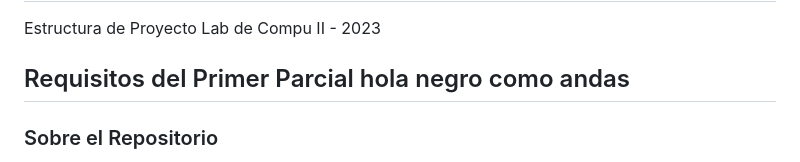
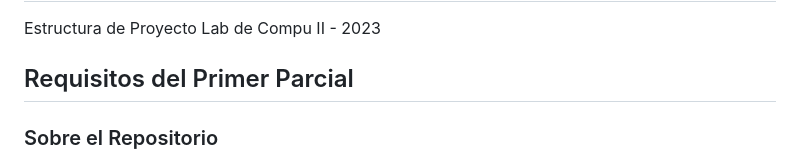
Before and after one commit to UCC-LabCompu2-Historico/proyecto2023-eguia-mateos, a Markdown page: README.md, the part around the change. Rendered like a GitHub page.

Commit message:
Update README.md
corregido

```diff
--- a/README.md
+++ b/README.md
@@ -1,7 +1,7 @@
 # proyecto2023
 Estructura de Proyecto Lab de Compu II - 2023
 
-## Requisitos del Primer Parcial hola negro como andas
+## Requisitos del Primer Parcial
 
 ### Sobre el Repositorio
 - [ ] El proyecto debe estar subido al repositorio adecuado "Proyecto2023-ApellidoAlumno1-ApellidoAlumno2"
```
